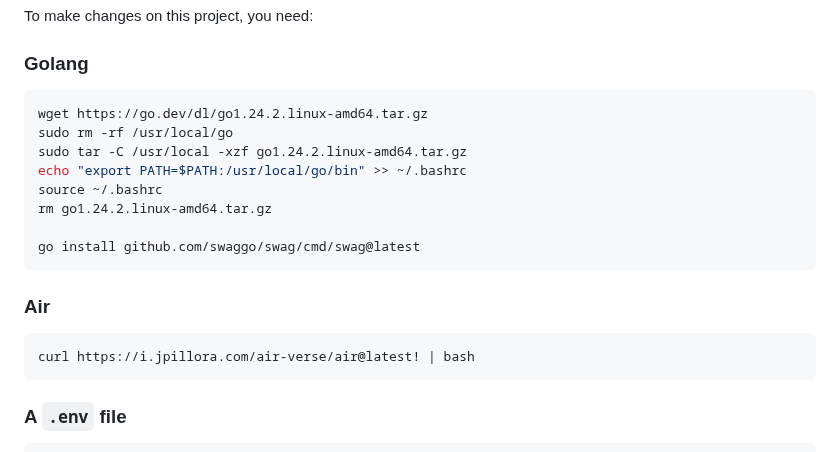
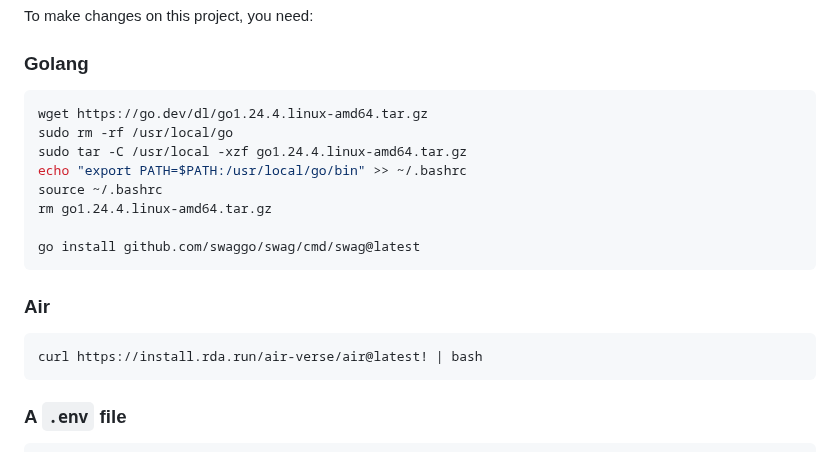
Before and after one commit to txlog/server, a Markdown page: README.md, the part around the change. Drawn GitHub-style.

Commit message:
fix: update Golang download link and Air installation command in README.md

````diff
--- a/README.md
+++ b/README.md
@@ -128,12 +128,12 @@ To make changes on this project, you need:
 ### Golang
 
 ```bash
-wget https://go.dev/dl/go1.24.2.linux-amd64.tar.gz
+wget https://go.dev/dl/go1.24.4.linux-amd64.tar.gz
 sudo rm -rf /usr/local/go
-sudo tar -C /usr/local -xzf go1.24.2.linux-amd64.tar.gz
+sudo tar -C /usr/local -xzf go1.24.4.linux-amd64.tar.gz
 echo "export PATH=$PATH:/usr/local/go/bin" >> ~/.bashrc
 source ~/.bashrc
-rm go1.24.2.linux-amd64.tar.gz
+rm go1.24.4.linux-amd64.tar.gz
 
 go install github.com/swaggo/swag/cmd/swag@latest
 ```
@@ -141,7 +141,7 @@ go install github.com/swaggo/swag/cmd/swag@latest
 ### Air
 
 ```bash
-curl https://i.jpillora.com/air-verse/air@latest! | bash
+curl https://install.rda.run/air-verse/air@latest! | bash
 ```
 
 ### A `.env` file
````
